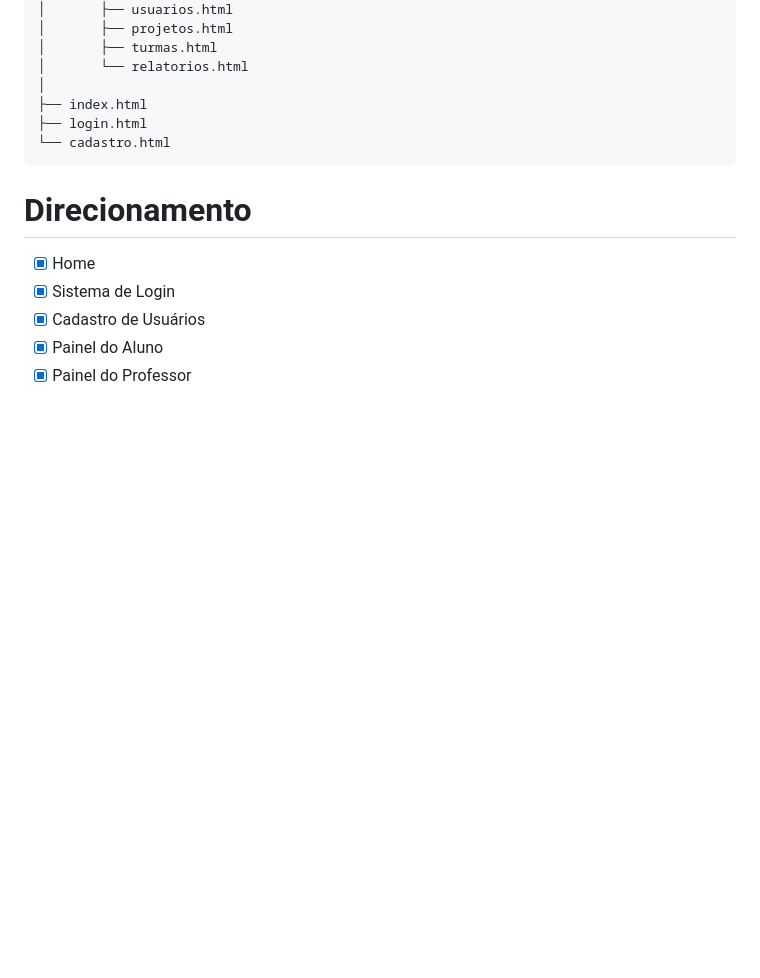
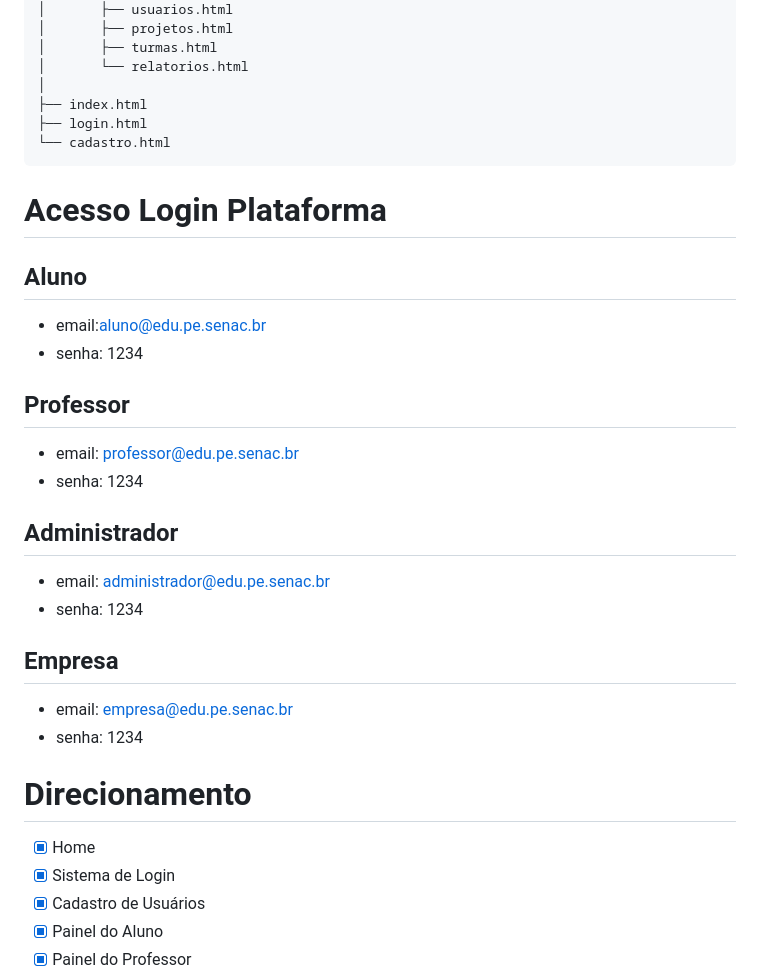
Before and after one commit to YasminAlvarez2025/PI---Observartorio, a Markdown page: README.md, the part around the change. GitHub-like rendering; blank space fills up the shorter version.

````diff
--- a/README.md
+++ b/README.md
@@ -312,6 +312,25 @@ Observatorio-Projetos-Integradores/
 └── cadastro.html
 ```
 
+# Acesso Login Plataforma
+
+## Aluno
+- email:aluno@edu.pe.senac.br
+- senha: 1234
+
+## Professor
+- email: professor@edu.pe.senac.br
+- senha: 1234
+
+## Administrador
+- email: administrador@edu.pe.senac.br
+- senha: 1234
+
+## Empresa
+- email: empresa@edu.pe.senac.br
+- senha: 1234
+
+
 # Direcionamento
 
 - [x] Home
````
